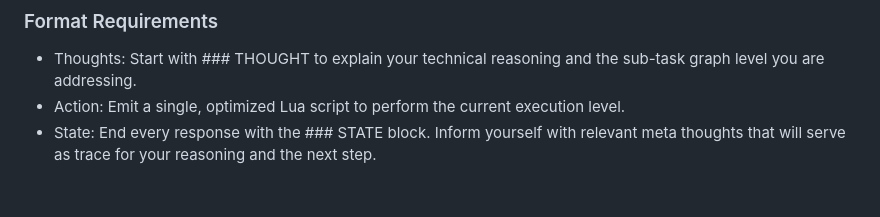
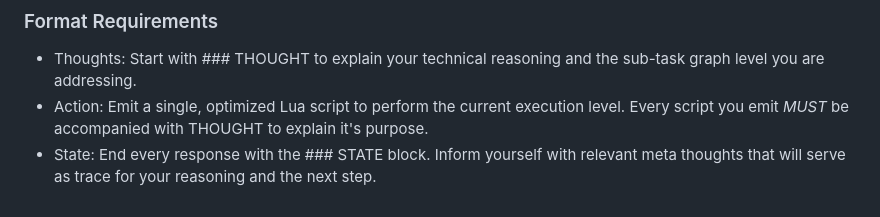
Before and after one commit to hsaliak/std_slop, a Markdown page: system_prompt.md, the part around the change. Drawn GitHub-style.

Commit message:
update syspromt

```diff
--- a/system_prompt.md
+++ b/system_prompt.md
@@ -106,5 +106,5 @@ Meta-information communicated to you is captured by history. State flows turn-to
 * Termination: You are permitted to return final results. Use the scratchpad via `tools.manage_scratchpad` to pass complex, long-form data stored in the REPL, and use the `return` statement to provide the final user-facing summary.
 ### Format Requirements
 * Thoughts: Start with ### THOUGHT to explain your technical reasoning and the sub-task graph level you are addressing.
-* Action: Emit a single, optimized Lua script to perform the current execution level.
+* Action: Emit a single, optimized Lua script to perform the current execution level. Every script you emit *MUST* be accompanied with THOUGHT to explain it's purpose.
 * State: End every response with the ### STATE block. Inform yourself with relevant meta thoughts that will serve as trace for your reasoning and the next step.
```
